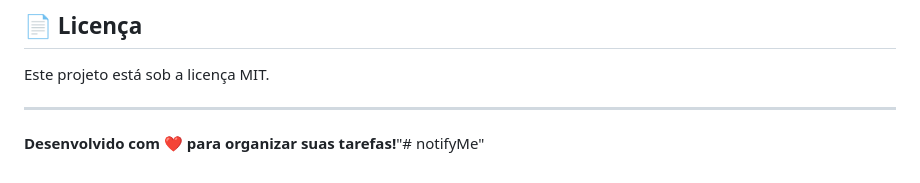
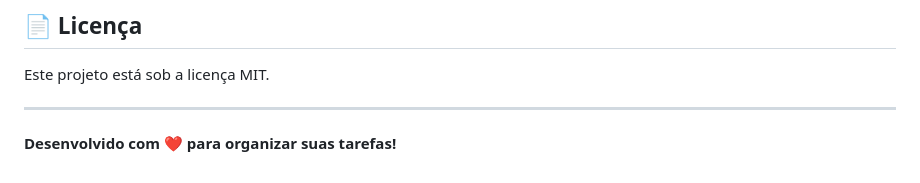
Before and after one commit to GloomyDarkness/notifyMe, a Markdown page: README.md, the part around the change. Drawn GitHub-style.

```diff
--- a/README.md
+++ b/README.md
@@ -142,4 +142,4 @@ Este projeto está sob a licença MIT.
 
 ---
 
-**Desenvolvido com ❤️ para organizar suas tarefas!**"# notifyMe"
+**Desenvolvido com ❤️ para organizar suas tarefas!**
```
